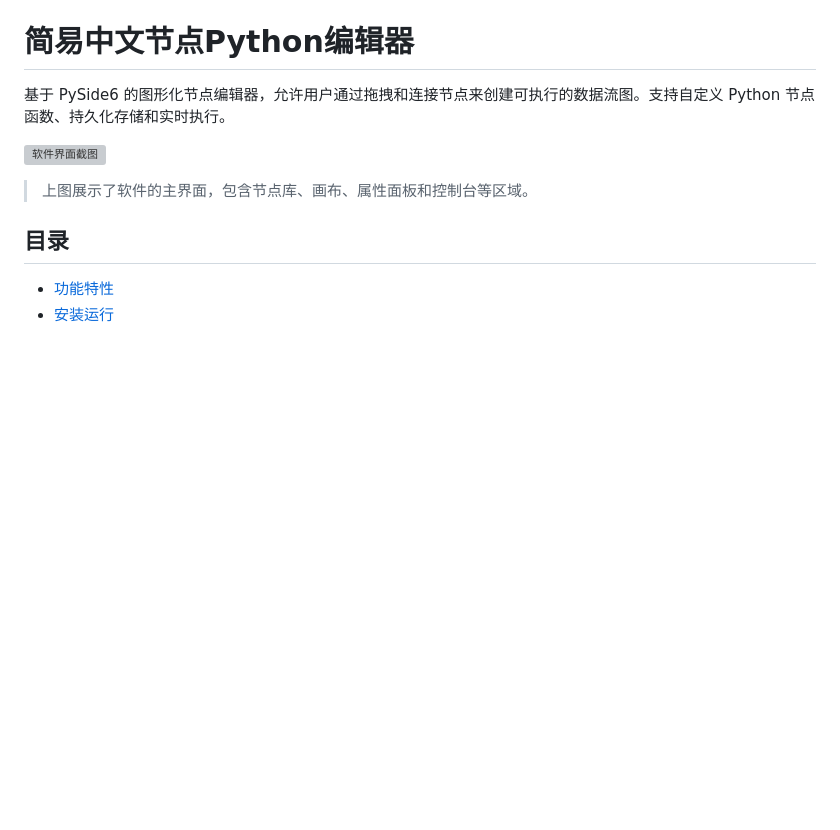
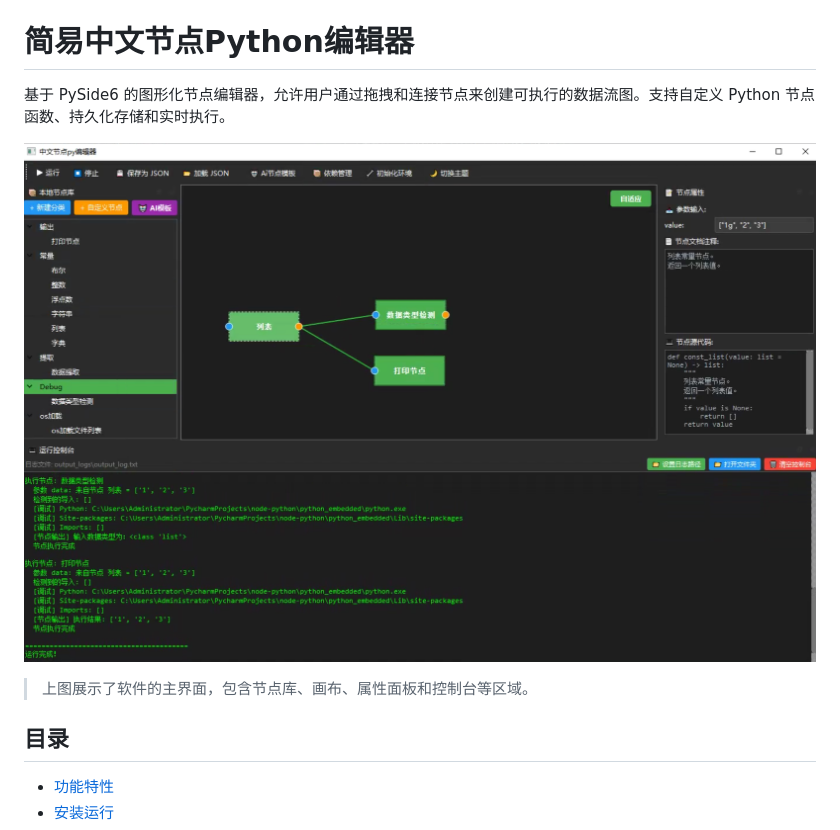
Before and after one commit to Hptd/node-python, a Markdown page: README.md, the part around the change. Rendered like a GitHub page; pictures changed too: logo-img/界面显示.png (added); blank space fills up the shorter version; grey boxes are pictures that could not be loaded.

```diff
--- a/README.md
+++ b/README.md
@@ -2,7 +2,7 @@
 
 基于 PySide6 的图形化节点编辑器，允许用户通过拖拽和连接节点来创建可执行的数据流图。支持自定义 Python 节点函数、持久化存储和实时执行。
 
-![软件界面截图](logo/node-python-screenshot.png)
+![界面显示.png](logo-img/%E7%95%8C%E9%9D%A2%E6%98%BE%E7%A4%BA.png)
 
 > 上图展示了软件的主界面，包含节点库、画布、属性面板和控制台等区域。
 
```
Also changed, not shown: 3 other files.
